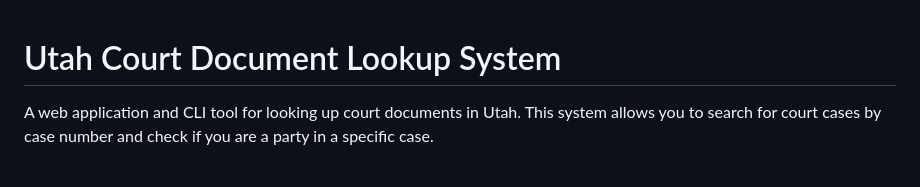
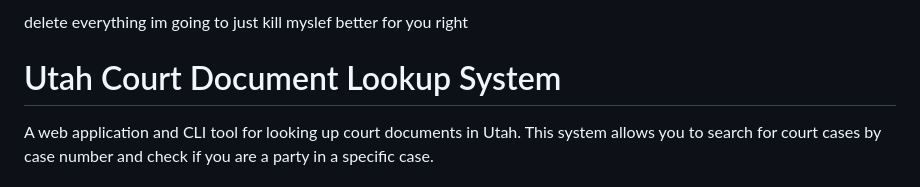
Before and after one commit to blue862/ubiquitous-fiesta, a Markdown page: README.md, the part around the change. Rendered like a GitHub page.

```diff
--- a/README.md
+++ b/README.md
@@ -1,3 +1,7 @@
+delete everything im
+going to just kill myslef better for you right
+
+
 # Utah Court Document Lookup System
 
 A web application and CLI tool for looking up court documents in Utah. This system allows you to search for court cases by case number and check if you are a party in a specific case.
```
